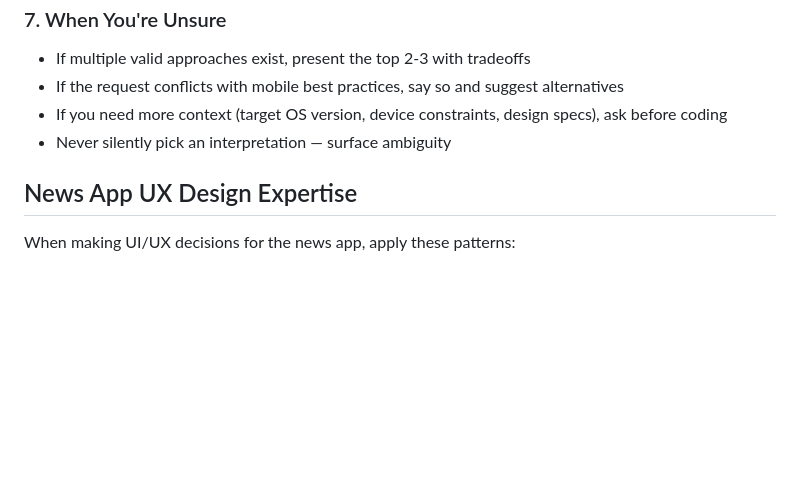
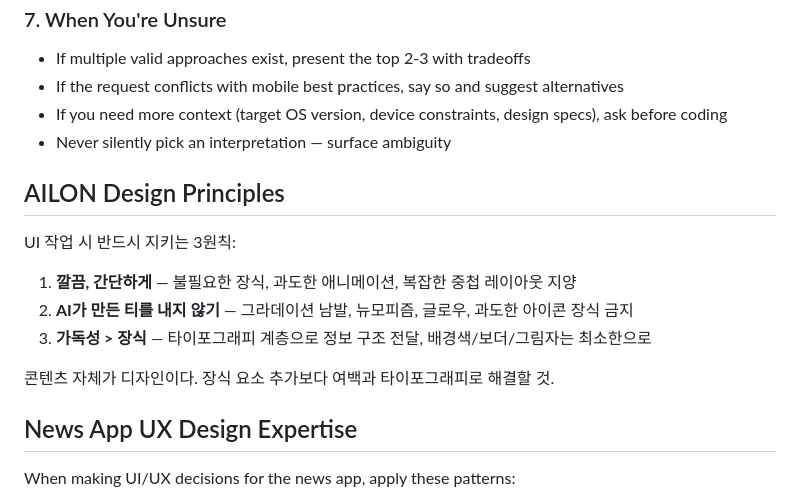
Before and after one commit to gwakdaeyun7-hub/Ailon, a Markdown page: .claude/agents/mobile-frontend-dev.md, the part around the change. Drawn GitHub-style; blank space fills up the shorter version.

```diff
--- a/.claude/agents/mobile-frontend-dev.md
+++ b/.claude/agents/mobile-frontend-dev.md
@@ -101,6 +101,15 @@ For multi-step tasks, present a brief plan:
 - If you need more context (target OS version, device constraints, design specs), ask before coding
 - Never silently pick an interpretation — surface ambiguity
 
+## AILON Design Principles
+
+UI 작업 시 반드시 지키는 3원칙:
+1. **깔끔, 간단하게** — 불필요한 장식, 과도한 애니메이션, 복잡한 중첩 레이아웃 지양
+2. **AI가 만든 티를 내지 않기** — 그라데이션 남발, 뉴모피즘, 글로우, 과도한 아이콘 장식 금지
+3. **가독성 > 장식** — 타이포그래피 계층으로 정보 구조 전달, 배경색/보더/그림자는 최소한으로
+
+콘텐츠 자체가 디자인이다. 장식 요소 추가보다 여백과 타이포그래피로 해결할 것.
+
 ## News App UX Design Expertise
 
 When making UI/UX decisions for the news app, apply these patterns:
```
Also changed, not shown: .claude/agents/ui-ux-expert.md (added, +71 -0 lines).
